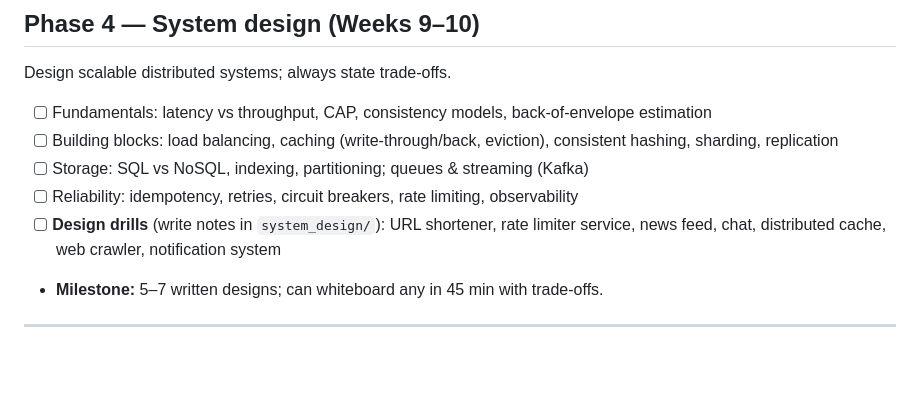
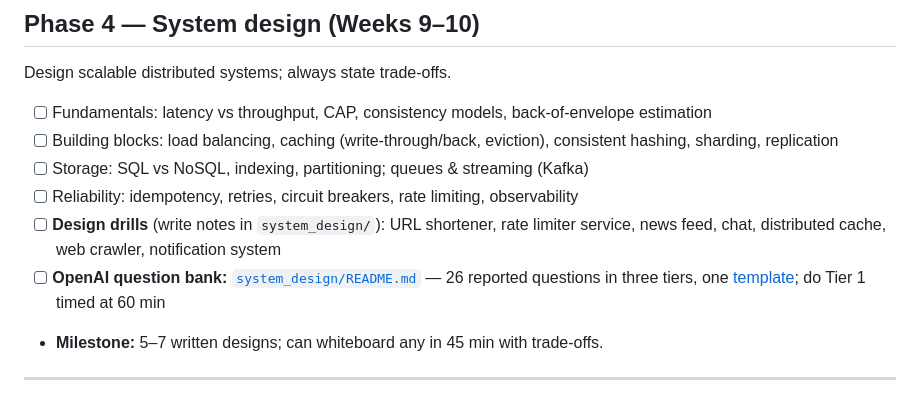
Before and after one commit to surfer1225/learn-python, a Markdown page: STUDY_PLAN.md, the part around the change. GitHub-like rendering; blank space fills up the shorter version.

Commit message:
auto-sync: 2026-10-19 21:56:07

```diff
--- a/STUDY_PLAN.md
+++ b/STUDY_PLAN.md
@@ -123,6 +123,7 @@ Design scalable distributed systems; always state trade-offs.
 - [ ] Storage: SQL vs NoSQL, indexing, partitioning; queues & streaming (Kafka)
 - [ ] Reliability: idempotency, retries, circuit breakers, rate limiting, observability
 - [ ] **Design drills** (write notes in `system_design/`): URL shortener, rate limiter service, news feed, chat, distributed cache, web crawler, notification system
+- [ ] **OpenAI question bank:** [`system_design/README.md`](system_design/README.md) — 26 reported questions in three tiers, one [template](system_design/TEMPLATE.md); do Tier 1 timed at 60 min
 - **Milestone:** 5–7 written designs; can whiteboard any in 45 min with trade-offs.
 
 ---
```
